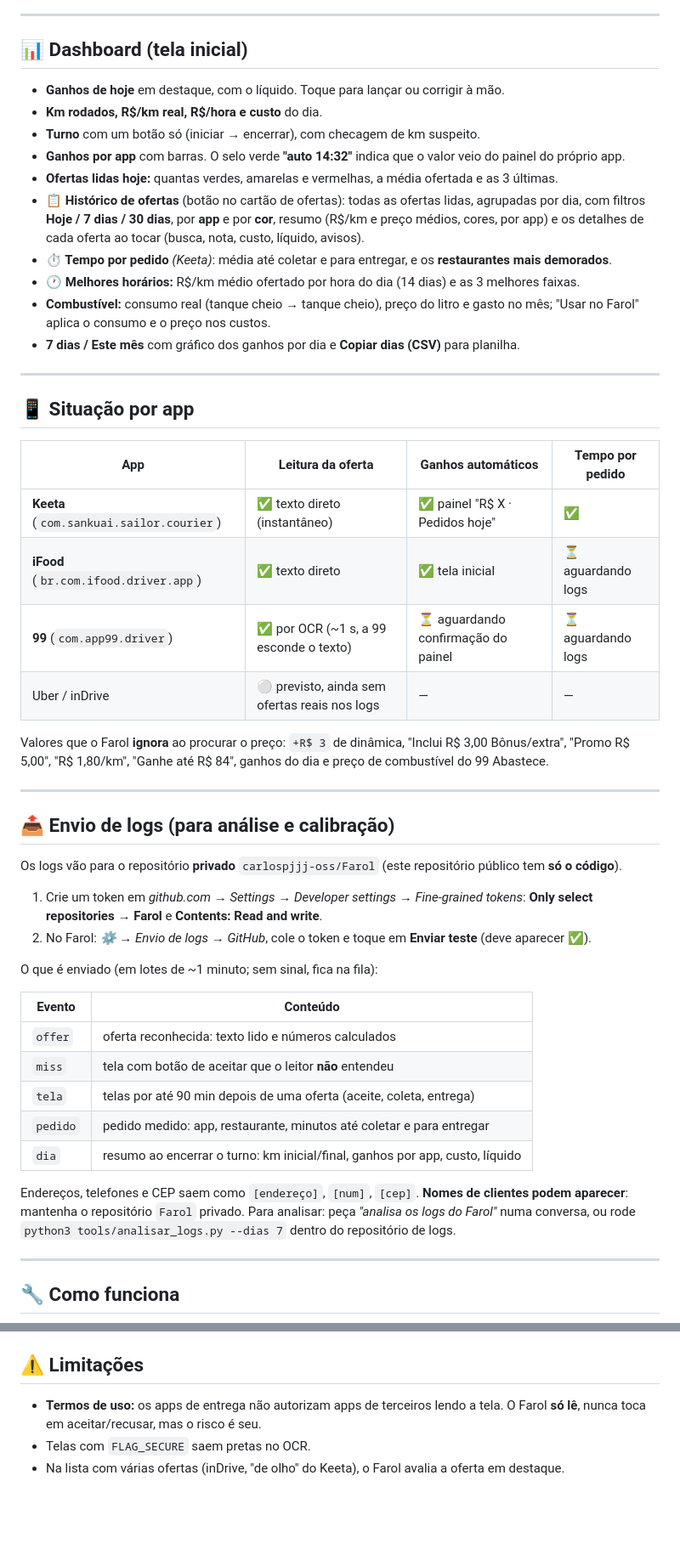
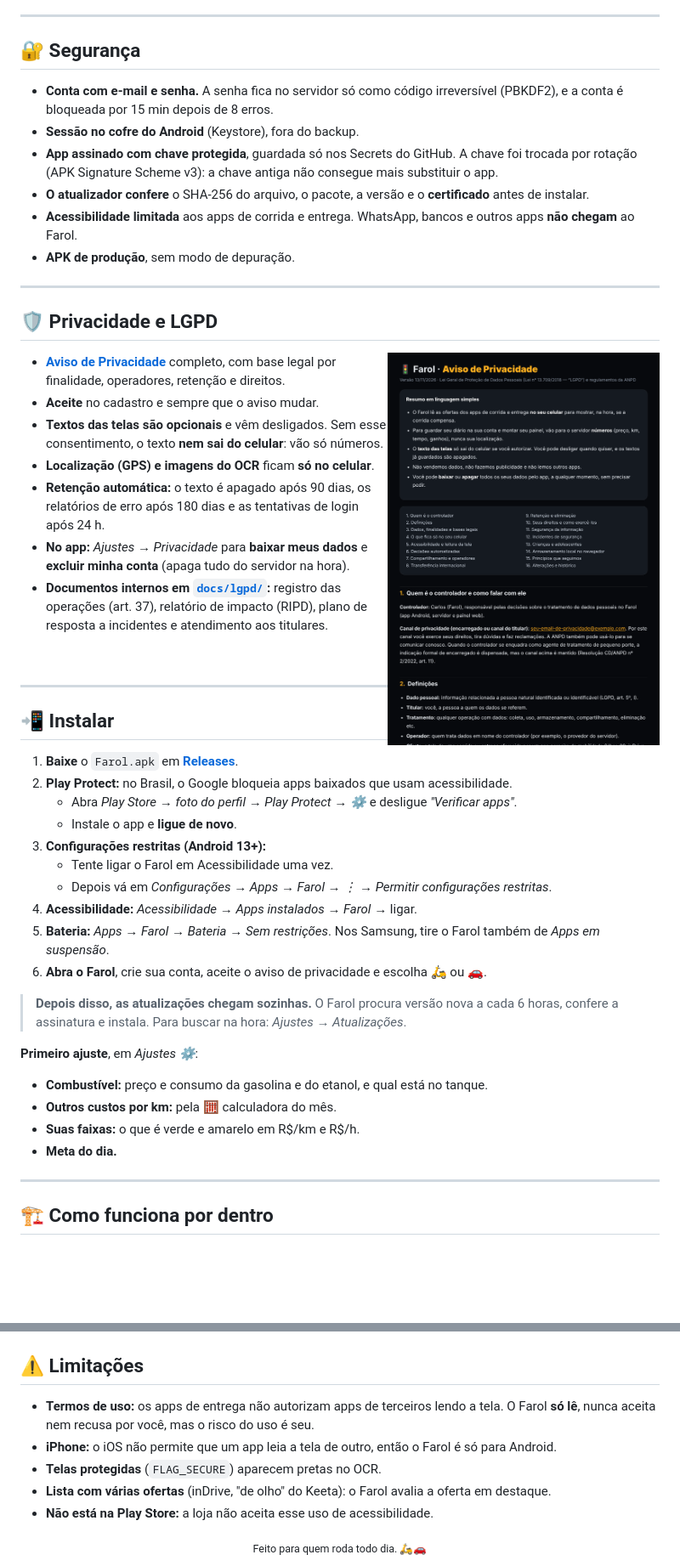
Before and after one commit to carlospjjj-oss/Farol-app, a Markdown page: README.md, 2 parts joined by grey strips. Shown at 85% size. Rendered like a GitHub page; pictures changed too: docs/img/aviso-privacidade.png (added); blank space fills up the shorter version.

```diff
--- a/README.md
+++ b/README.md
@@ -111,61 +122,55 @@ Toque no atalho **🛵 Moto** e ajuste:
 
 ---
 
-## 📊 Dashboard (tela inicial)
+## 🔐 Segurança
 
-- **Ganhos de hoje** em destaque, com o líquido. Toque para lançar ou corrigir à mão.
-- **Km rodados, R$/km real, R$/hora e custo** do dia.
-- **Turno** com um botão só (iniciar → encerrar), com checagem de km suspeito.
-- **Ganhos por app** com barras. O selo verde **"auto 14:32"** indica que o valor veio do painel do próprio app.
-- **Ofertas lidas hoje:** quantas verdes, amarelas e vermelhas, a média ofertada e as 3 últimas.
-- **📋 Histórico de ofertas** (botão no cartão de ofertas): todas as ofertas lidas, agrupadas por dia,
-  com filtros **Hoje / 7 dias / 30 dias**, por **app** e por **cor**, resumo (R$/km e preço médios, cores, por app)
-  e os detalhes de cada oferta ao tocar (busca, nota, custo, líquido, avisos).
-- **⏱️ Tempo por pedido** *(Keeta)*: média até coletar e para entregar, e os **restaurantes mais demorados**.
-- **🕐 Melhores horários:** R$/km médio ofertado por hora do dia (14 dias) e as 3 melhores faixas.
-- **Combustível:** consumo real (tanque cheio → tanque cheio), preço do litro e gasto no mês;
-  "Usar no Farol" aplica o consumo e o preço nos custos.
-- **7 dias / Este mês** com gráfico dos ganhos por dia e **Copiar dias (CSV)** para planilha.
+- **Conta com e-mail e senha.** A senha fica no servidor só como código irreversível (PBKDF2), e a conta é bloqueada por 15 min depois de 8 erros.
+- **Sessão no cofre do Android** (Keystore), fora do backup.
+- **App assinado com chave protegida**, guardada só nos Secrets do GitHub. A chave foi trocada por rotação (APK Signature Scheme v3): a chave antiga não consegue mais substituir o app.
+- **O atualizador confere** o SHA-256 do arquivo, o pacote, a versão e o **certificado** antes de instalar.
+- **Acessibilidade limitada** aos apps de corrida e entrega. WhatsApp, bancos e outros apps **não chegam** ao Farol.
+- **APK de produção**, sem modo de depuração.
 
 ---
 
-## 📱 Situação por app
+## 🛡️ Privacidade e LGPD
 
-| App | Leitura da oferta | Ganhos automáticos | Tempo por pedido |
-|---|---|---|---|
-| **Keeta** (`com.sankuai.sailor.courier`) | ✅ texto direto (instantâneo) | ✅ painel "R$ X · Pedidos hoje" | ✅ |
-| **iFood** (`br.com.ifood.driver.app`) | ✅ texto direto | ✅ tela inicial | ⏳ aguardando logs |
-| **99** (`com.app99.driver`) | ✅ por OCR (~1 s, a 99 esconde o texto) | ⏳ aguardando confirmação do painel | ⏳ aguardando logs |
-| Uber / inDrive | ⚪ previsto, ainda sem ofertas reais nos logs | — | — |
+<img src="docs/img/aviso-privacidade.png" alt="Aviso de Privacidade" width="320" align="right">
 
-Valores que o Farol **ignora** ao procurar o preço: `+R$ 3` de dinâmica, "Inclui R$ 3,00 Bônus/extra",
-"Promo R$ 5,00", "R$ 1,80/km", "Ganhe até R$ 84", ganhos do dia e preço de combustível do 99 Abastece.
+- **[Aviso de Privacidade](https://farol-logs.carlos-pjjj.workers.dev/privacidade)** completo, com base legal por finalidade, operadores, retenção e direitos.
+- **Aceite** no cadastro e sempre que o aviso mudar.
+- **Textos das telas são opcionais** e vêm desligados. Sem esse consentimento, o texto **nem sai do celular**: vão só números.
+- **Localização (GPS) e imagens do OCR** ficam **só no celular**.
+- **Retenção automática:** o texto é apagado após 90 dias, os relatórios de erro após 180 dias e as tentativas de login após 24 h.
+- **No app:** *Ajustes → Privacidade* para **baixar meus dados** e **excluir minha conta** (apaga tudo do servidor na hora).
+- **Documentos internos em [`docs/lgpd/`](docs/lgpd):** registro das operações (art. 37), relatório de impacto (RIPD), plano de resposta a incidentes e atendimento aos titulares.
+
+<br clear="right">
 
 ---
 
-## 📤 Envio de logs (para análise e calibração)
+## 📲 Instalar
 
-Os logs vão para o repositório **privado** `carlospjjj-oss/Farol` (este repositório público tem **só o código**).
+1. **Baixe** o `Farol.apk` em **[Releases](https://github.com/carlospjjj-oss/farol-app/releases/latest)**.
+2. **Play Protect:** no Brasil, o Google bloqueia apps baixados que usam acessibilidade.
+   - Abra *Play Store → foto do perfil → Play Protect → ⚙️* e desligue *"Verificar apps"*.
+   - Instale o app e **ligue de novo**.
+3. **Configurações restritas (Android 13+):**
+   - Tente ligar o Farol em Acessibilidade uma vez.
+   - Depois vá em *Configurações → Apps → Farol → ⋮ → Permitir configurações restritas*.
+4. **Acessibilidade:** *Acessibilidade → Apps instalados → Farol* → ligar.
+5. **Bateria:** *Apps → Farol → Bateria → Sem restrições*. Nos Samsung, tire o Farol também de *Apps em suspensão*.
+6. **Abra o Farol**, crie sua conta, aceite o aviso de privacidade e escolha 🛵 ou 🚗.
 
-1. Crie um token em *github.com → Settings → Developer settings → Fine-grained tokens*:
-   **Only select repositories → Farol** e **Contents: Read and write**.
-2. No Farol: *⚙️ → Envio de logs → GitHub*, cole o token e toque em **Enviar teste** (deve aparecer ✅).
+> **Depois disso, as atualizações chegam sozinhas.** O Farol procura versão nova a cada 6 horas, confere a assinatura e instala. Para buscar na hora: *Ajustes → Atualizações*.
 
-O que é enviado (em lotes de ~1 minuto; sem sinal, fica na fila):
-
-| Evento | Conteúdo |
-|---|---|
-| `offer` | oferta reconhecida: texto lido e números calculados |
-| `miss` | tela com botão de aceitar que o leitor **não** entendeu |
-| `tela` | telas por até 90 min depois de uma oferta (aceite, coleta, entrega) |
-| `pedido` | pedido medido: app, restaurante, minutos até coletar e para entregar |
-| `dia` | resumo ao encerrar o turno: km inicial/final, ganhos por app, custo, líquido |
-
-Endereços, telefones e CEP saem como `[endereço]`, `[num]`, `[cep]`. **Nomes de clientes podem aparecer**:
-mantenha o repositório `Farol` privado. Para analisar: peça *"analisa os logs do Farol"* numa conversa,
-ou rode `python3 tools/analisar_logs.py --dias 7` dentro do repositório de logs.
+**Primeiro ajuste**, em *Ajustes ⚙️*:
+- **Combustível:** preço e consumo da gasolina e do etanol, e qual está no tanque.
+- **Outros custos por km:** pela 🧮 calculadora do mês.
+- **Suas faixas:** o que é verde e amarelo em R$/km e R$/h.
+- **Meta do dia.**
 
 ---
 
-## 🔧 Como funciona
+## 🏗️ Como funciona por dentro
 
@@ -239,6 +274,9 @@ app/src/test/  104 testes + 7 no emulador, quase todos com textos REAIS de ofert
 ## ⚠️ Limitações
 
-- **Termos de uso:** os apps de entrega não autorizam apps de terceiros lendo a tela. O Farol **só lê**, nunca toca
-  em aceitar/recusar, mas o risco é seu.
-- Telas com `FLAG_SECURE` saem pretas no OCR.
-- Na lista com várias ofertas (inDrive, "de olho" do Keeta), o Farol avalia a oferta em destaque.
+- **Termos de uso:** os apps de entrega não autorizam apps de terceiros lendo a tela. O Farol **só lê**, nunca aceita nem recusa por você, mas o risco do uso é seu.
+- **iPhone:** o iOS não permite que um app leia a tela de outro, então o Farol é só para Android.
+- **Telas protegidas** (`FLAG_SECURE`) aparecem pretas no OCR.
+- **Lista com várias ofertas** (inDrive, "de olho" do Keeta): o Farol avalia a oferta em destaque.
+- **Não está na Play Store:** a loja não aceita esse uso de acessibilidade.
+
+<div align="center"><sub>Feito para quem roda todo dia. 🛵🚗</sub></div>
```
Also changed, not shown: other parts of README.md (+144 -103 lines), docs/img/painel-web.png (added), docs/img/telas-claro.png (added), docs/img/telas-escuro.png (added), 1 other file.
